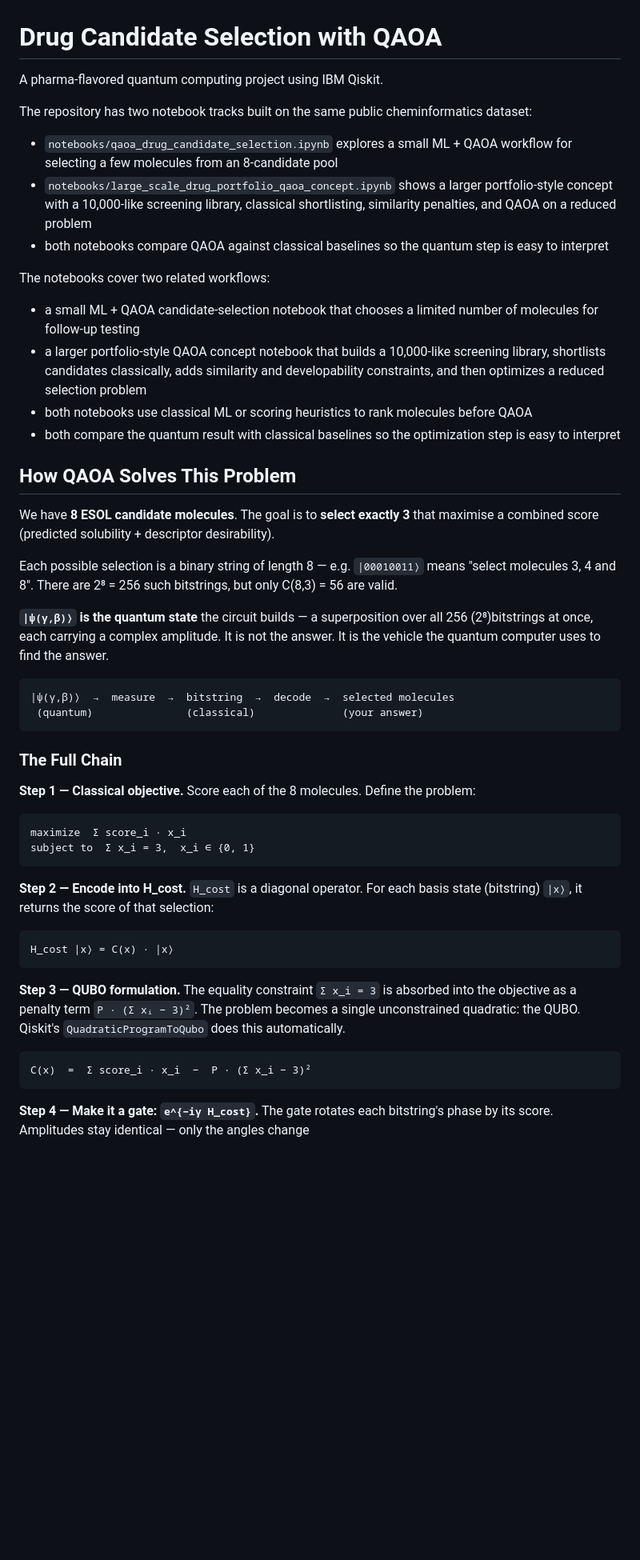
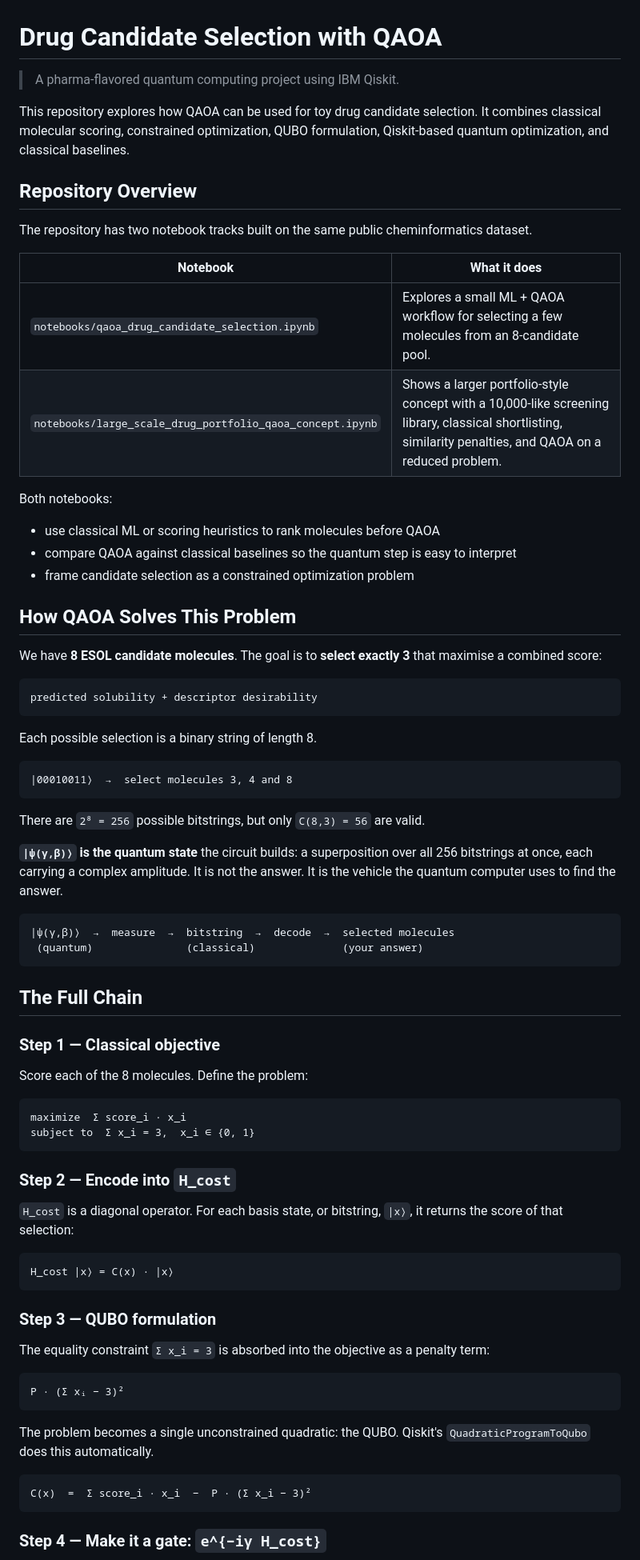
Before and after one commit to mondalsou/quantum-pharma-lab, a Markdown page: README.md, the part around one of its changes. Shown at 80% size. Drawn GitHub-style; blank space fills up the shorter version.

````diff
--- a/README.md
+++ b/README.md
@@ -1,58 +1,79 @@
 # Drug Candidate Selection with QAOA
 
-A pharma-flavored quantum computing project using IBM Qiskit.
+> A pharma-flavored quantum computing project using IBM Qiskit.
 
-The repository has two notebook tracks built on the same public cheminformatics dataset:
+This repository explores how QAOA can be used for toy drug candidate selection. It combines classical molecular scoring, constrained optimization, QUBO formulation, Qiskit-based quantum optimization, and classical baselines.
 
-- `notebooks/qaoa_drug_candidate_selection.ipynb` explores a small ML + QAOA workflow for selecting a few molecules from an 8-candidate pool
-- `notebooks/large_scale_drug_portfolio_qaoa_concept.ipynb` shows a larger portfolio-style concept with a 10,000-like screening library, classical shortlisting, similarity penalties, and QAOA on a reduced problem
-- both notebooks compare QAOA against classical baselines so the quantum step is easy to interpret
+## Repository Overview
 
-The notebooks cover two related workflows:
+The repository has two notebook tracks built on the same public cheminformatics dataset.
 
-- a small ML + QAOA candidate-selection notebook that chooses a limited number of molecules for follow-up testing
-- a larger portfolio-style QAOA concept notebook that builds a 10,000-like screening library, shortlists candidates classically, adds similarity and developability constraints, and then optimizes a reduced selection problem
-- both notebooks use classical ML or scoring heuristics to rank molecules before QAOA
-- both compare the quantum result with classical baselines so the optimization step is easy to interpret
+| Notebook | What it does |
+| --- | --- |
+| `notebooks/qaoa_drug_candidate_selection.ipynb` | Explores a small ML + QAOA workflow for selecting a few molecules from an 8-candidate pool. |
+| `notebooks/large_scale_drug_portfolio_qaoa_concept.ipynb` | Shows a larger portfolio-style concept with a 10,000-like screening library, classical shortlisting, similarity penalties, and QAOA on a reduced problem. |
+
+Both notebooks:
+
+- use classical ML or scoring heuristics to rank molecules before QAOA
+- compare QAOA against classical baselines so the quantum step is easy to interpret
+- frame candidate selection as a constrained optimization problem
 
 ## How QAOA Solves This Problem
 
-We have **8 ESOL candidate molecules**. The goal is to **select exactly 3** that maximise a combined score (predicted solubility + descriptor desirability).
+We have **8 ESOL candidate molecules**. The goal is to **select exactly 3** that maximise a combined score:
 
-Each possible selection is a binary string of length 8 — e.g. `|00010011⟩` means "select molecules 3, 4 and 8". There are 2⁸ = 256 such bitstrings, but only C(8,3) = 56 are valid.
+```text
+predicted solubility + descriptor desirability
+```
 
-**`|ψ(γ,β)⟩` is the quantum state** the circuit builds — a superposition over all 256 (2⁸)bitstrings at once, each carrying a complex amplitude. It is not the answer. It is the vehicle the quantum computer uses to find the answer.
+Each possible selection is a binary string of length 8.
 
+```text
+|00010011⟩  →  select molecules 3, 4 and 8
 ```
+
+There are `2⁸ = 256` possible bitstrings, but only `C(8,3) = 56` are valid.
+
+**`|ψ(γ,β)⟩` is the quantum state** the circuit builds: a superposition over all 256 bitstrings at once, each carrying a complex amplitude. It is not the answer. It is the vehicle the quantum computer uses to find the answer.
+
+```text
 |ψ(γ,β)⟩  →  measure  →  bitstring  →  decode  →  selected molecules
  (quantum)               (classical)              (your answer)
 ```
 
+## The Full Chain
 
-### The Full Chain
+### Step 1 — Classical objective
 
-**Step 1 — Classical objective.**
 Score each of the 8 molecules. Define the problem:
 
-```
+```text
 maximize  Σ score_i · x_i
 subject to  Σ x_i = 3,  x_i ∈ {0, 1}
 ```
 
-**Step 2 — Encode into H_cost.**
-`H_cost` is a diagonal operator. For each basis state (bitstring) `|x⟩`, it returns the score of that selection:
+### Step 2 — Encode into `H_cost`
 
-```
+`H_cost` is a diagonal operator. For each basis state, or bitstring, `|x⟩`, it returns the score of that selection:
+
+```text
 H_cost |x⟩ = C(x) · |x⟩
 ```
 
-**Step 3 — QUBO formulation.**
-The equality constraint `Σ x_i = 3` is absorbed into the objective as a penalty term `P · (Σ xᵢ − 3)²`. The problem becomes a single unconstrained quadratic: the QUBO. Qiskit's `QuadraticProgramToQubo` does this automatically.
+### Step 3 — QUBO formulation
 
+The equality constraint `Σ x_i = 3` is absorbed into the objective as a penalty term:
+
+```text
+P · (Σ xᵢ − 3)²
 ```
+
+The problem becomes a single unconstrained quadratic: the QUBO. Qiskit's `QuadraticProgramToQubo` does this automatically.
+
+```text
 C(x)  =  Σ score_i · x_i  −  P · (Σ x_i − 3)²
 ```
 
-**Step 4 — Make it a gate: `e^{−iγ H_cost}`.**
-The gate rotates each bitstring's phase by its score. Amplitudes stay identical — only the angles change
+### Step 4 — Make it a gate: `e^{−iγ H_cost}`
 
````
Also changed, not shown: other parts of README.md (+45 -22 lines).
